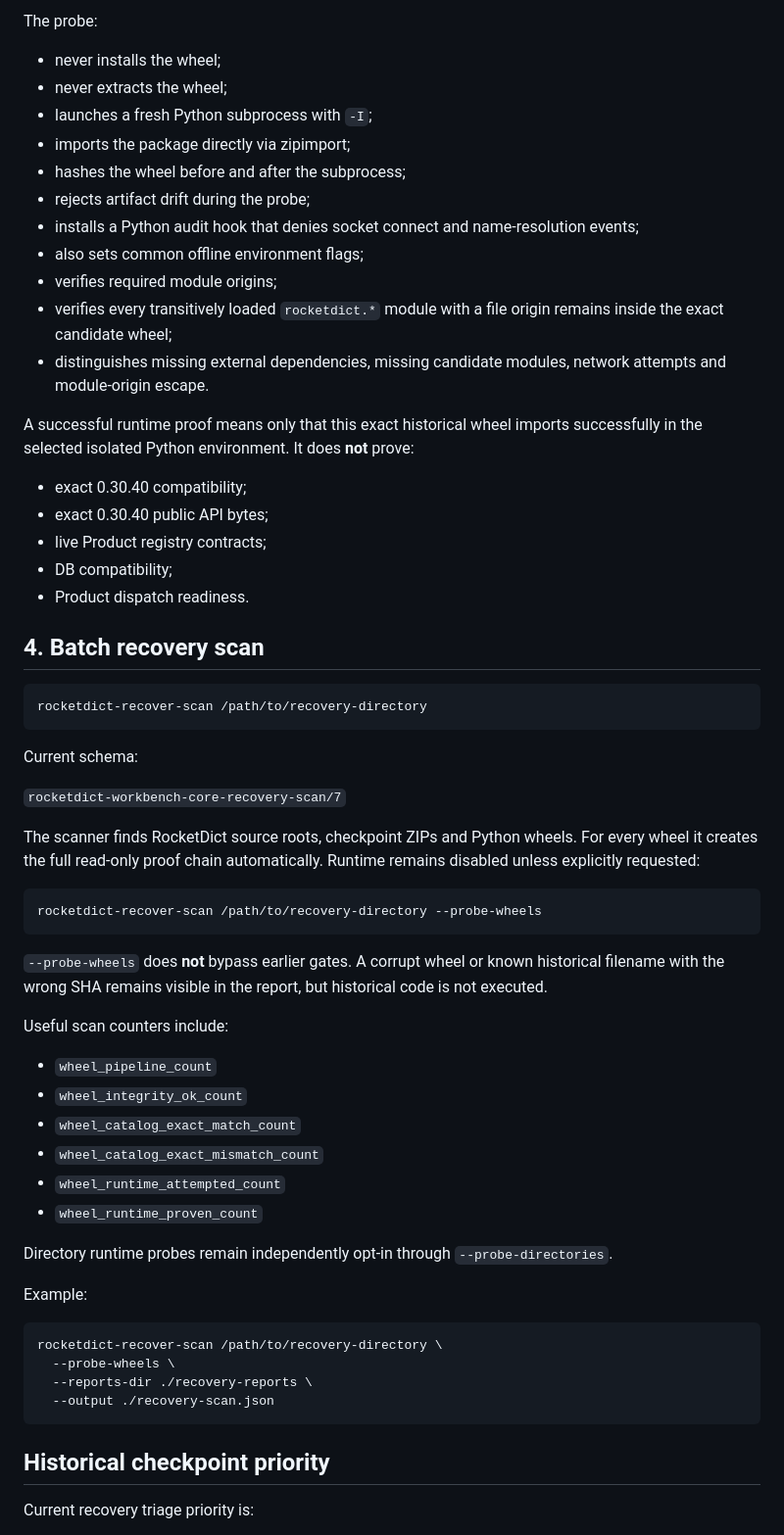
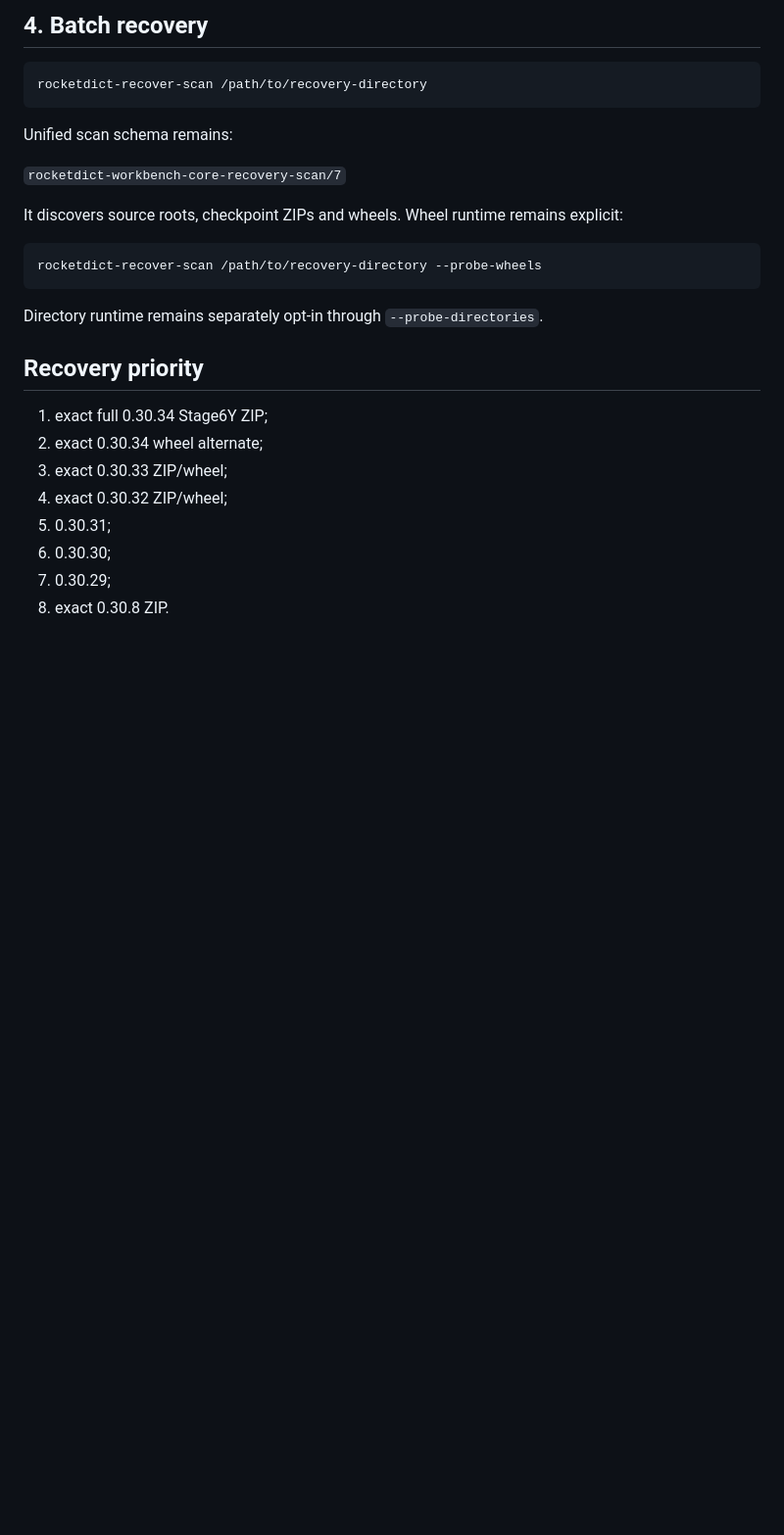
Before and after one commit to oss-lk/gerkonkv-site, a Markdown page: rocketdict-workbench/docs/CORE_RECOVERY.md, the part around one of its changes. Shown at 98% size. Rendered like a GitHub page; blank space fills up the shorter version.

````diff
--- a/rocketdict-workbench/docs/CORE_RECOVERY.md
+++ b/rocketdict-workbench/docs/CORE_RECOVERY.md
@@ -183,65 +174,30 @@ Runtime proof is reached only after integrity, catalog identity where applicable
 
-The probe:
-
-- never installs the wheel;
-- never extracts the wheel;
-- launches a fresh Python subprocess with `-I`;
-- imports the package directly via zipimport;
-- hashes the wheel before and after the subprocess;
-- rejects artifact drift during the probe;
-- installs a Python audit hook that denies socket connect and name-resolution events;
-- also sets common offline environment flags;
-- verifies required module origins;
-- verifies every transitively loaded `rocketdict.*` module with a file origin remains inside the exact candidate wheel;
-- distinguishes missing external dependencies, missing candidate modules, network attempts and module-origin escape.
-
-A successful runtime proof means only that this exact historical wheel imports successfully in the selected isolated Python environment. It does **not** prove:
-
-- exact 0.30.40 compatibility;
-- exact 0.30.40 public API bytes;
-- live Product registry contracts;
-- DB compatibility;
-- Product dispatch readiness.
-
-## 4. Batch recovery scan
+## 4. Batch recovery
 
 ```bash
 rocketdict-recover-scan /path/to/recovery-directory
 ```
 
-Current schema:
+Unified scan schema remains:
 
 `rocketdict-workbench-core-recovery-scan/7`
 
-The scanner finds RocketDict source roots, checkpoint ZIPs and Python wheels. For every wheel it creates the full read-only proof chain automatically. Runtime remains disabled unless explicitly requested:
+It discovers source roots, checkpoint ZIPs and wheels. Wheel runtime remains explicit:
 
 ```bash
 rocketdict-recover-scan /path/to/recovery-directory --probe-wheels
 ```
 
-`--probe-wheels` does **not** bypass earlier gates. A corrupt wheel or known historical filename with the wrong SHA remains visible in the report, but historical code is not executed.
+Directory runtime remains separately opt-in through `--probe-directories`.
 
-Useful scan counters include:
+## Recovery priority
 
-- `wheel_pipeline_count`
-- `wheel_integrity_ok_count`
-- `wheel_catalog_exact_match_count`
-- `wheel_catalog_exact_mismatch_count`
-- `wheel_runtime_attempted_count`
-- `wheel_runtime_proven_count`
+1. exact full 0.30.34 Stage6Y ZIP;
+2. exact 0.30.34 wheel alternate;
+3. exact 0.30.33 ZIP/wheel;
+4. exact 0.30.32 ZIP/wheel;
+5. 0.30.31;
+6. 0.30.30;
+7. 0.30.29;
+8. exact 0.30.8 ZIP.
 
-Directory runtime probes remain independently opt-in through `--probe-directories`.
-
-Example:
-
-```bash
-rocketdict-recover-scan /path/to/recovery-directory \
-  --probe-wheels \
-  --reports-dir ./recovery-reports \
-  --output ./recovery-scan.json
-```
-
-## Historical checkpoint priority
-
-Current recovery triage priority is:
-
````
Also changed, not shown: other parts of rocketdict-workbench/docs/CORE_RECOVERY.md (+142 -143 lines).
